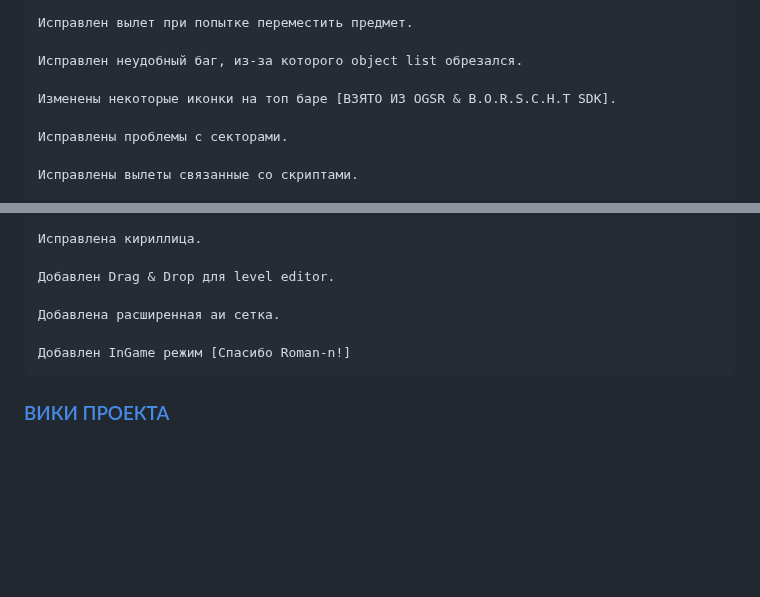
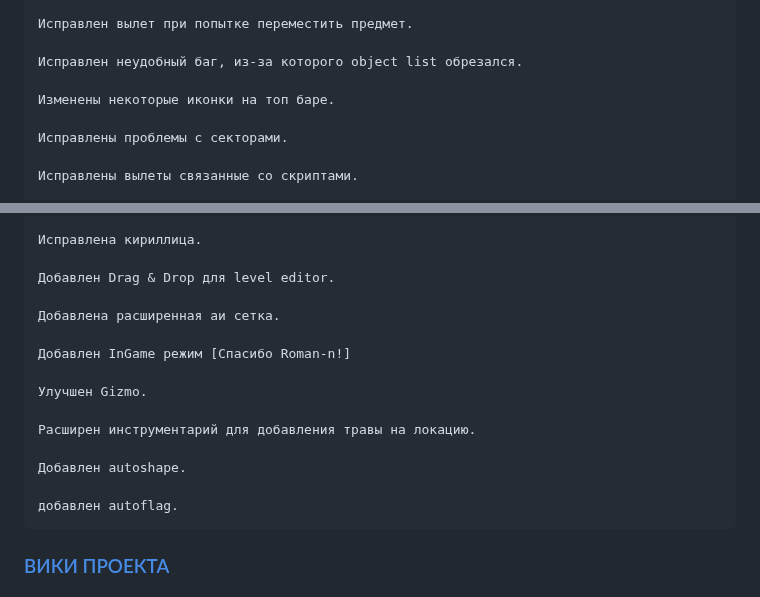
Before and after one commit to predvestnikapocalipsisa-hue/xray-sdk-0.4-Farkashed-Edition, a Markdown page: README.md, 2 parts joined by grey strips. Drawn GitHub-style; blank space fills up the shorter version.

Commit message:
Update README with recent changes and improvements
Removed reference to OGSR & B.O.R.S.C.H.T SDK in the top bar icon changes. Added several new features and improvements including Gizmo enhancements and tools for adding grass.

```diff
--- a/README.md
+++ b/README.md
@@ -46,7 +46,7 @@
 
     Исправлен неудобный баг, из-за которого object list обрезался.
 
-    Изменены некоторые иконки на топ баре [ВЗЯТО ИЗ OGSR & B.O.R.S.C.H.T SDK].
+    Изменены некоторые иконки на топ баре.
 
     Исправлены проблемы с секторами.
 
@@ -90,6 +90,15 @@
 
     Добавлен InGame режим [Спасибо Roman-n!]
 
+    Улучшен Gizmo.
+
+    Расширен инструментарий для добавления травы на локацию.
+
+    Добавлен autoshape.
+
+    добавлен autoflag.
+
+
 ### [ВИКИ ПРОЕКТА](https://github.com/predvestnikapocalipsisa-hue/xray-sdk-0.4-Farkashed-Edition/wiki)
 
 ### [УСТАНОВКА СДК](https://sites.google.com/view/stsocmoding/%D1%82%D1%83%D1%82%D0%BE%D1%80%D0%B8%D0%B0%D0%BB%D1%8B/%D1%81%D0%B4%D0%BA%D0%BB%D0%BE%D0%B3%D0%B8%D0%BA%D0%B0%D0%BD%D0%BF%D1%81/%D1%83%D1%81%D1%82%D0%B0%D0%BD%D0%BE%D0%B2%D0%BA%D0%B0-sdk-farkashed-edition?authuser=0)
```
